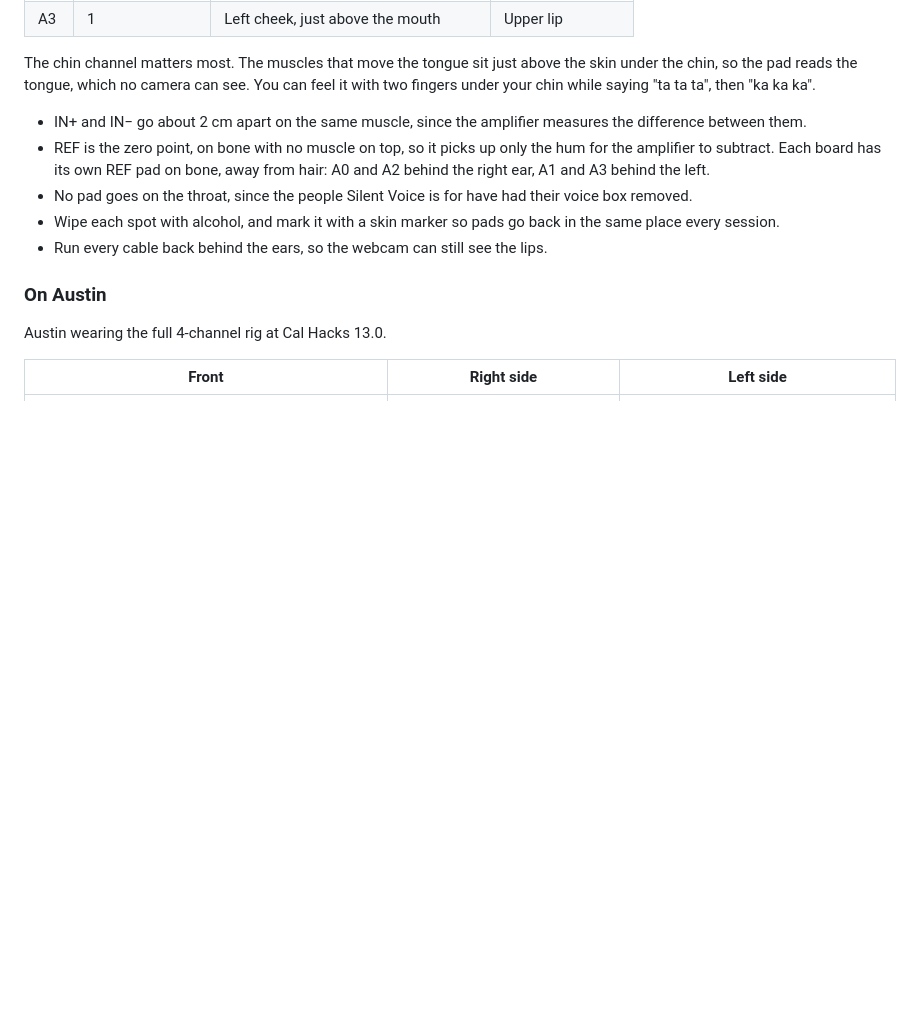
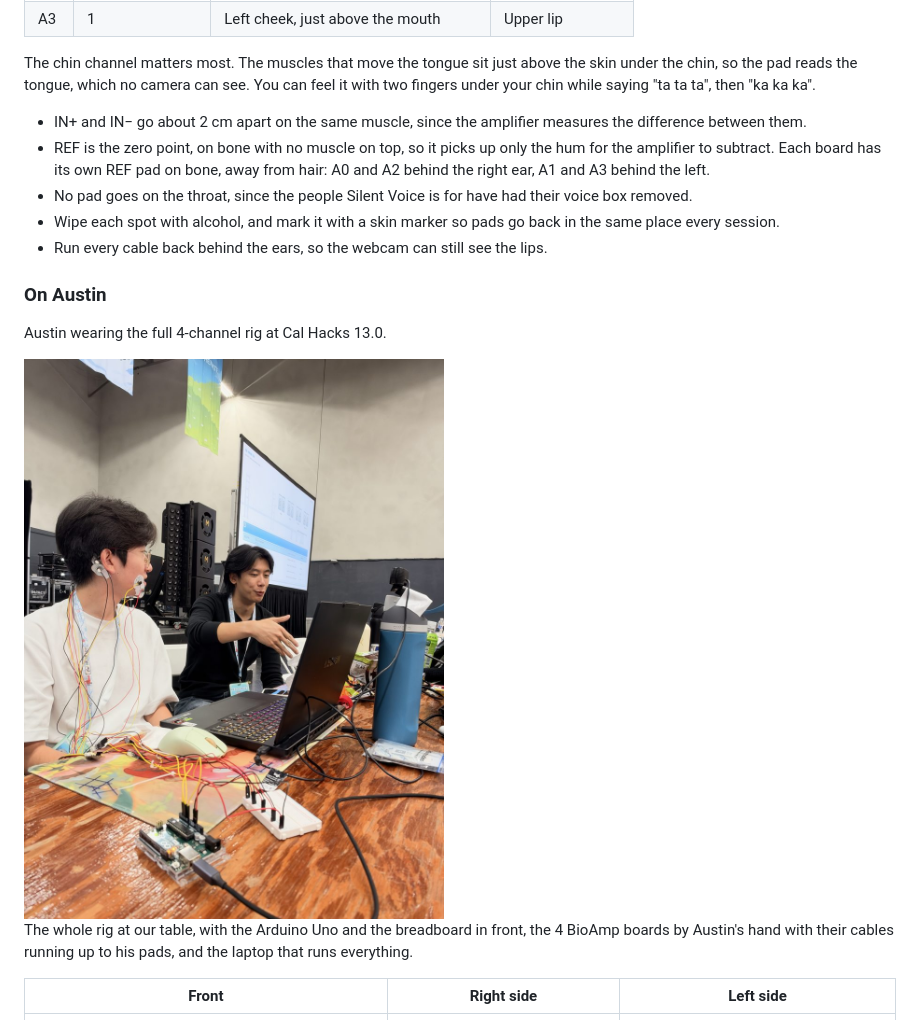
Before and after one commit to thaimtl/Reclaim, a Markdown page: HARDWARE.md, the part around the change. Drawn GitHub-style; pictures changed too: images/rig-setup.jpg (added); blank space fills up the shorter version.

Commit message:
docs(hardware): add a photo of the whole rig at our table

```diff
--- a/HARDWARE.md
+++ b/HARDWARE.md
@@ -55,6 +55,10 @@ You can feel it with two fingers under your chin while saying "ta ta ta", then "
 ### On Austin
 
 Austin wearing the full 4-channel rig at Cal Hacks 13.0.
+
+<img src="images/rig-setup.jpg" width="520" alt="Austin at our table wearing the pads, with the Arduino Uno and breadboard in front of him, the BioAmp boards by his hand, and the laptop that runs everything">
+
+The whole rig at our table, with the Arduino Uno and the breadboard in front, the 4 BioAmp boards by Austin's hand with their cables running up to his pads, and the laptop that runs everything.
 
 | Front | Right side | Left side |
 |---|---|---|
```
